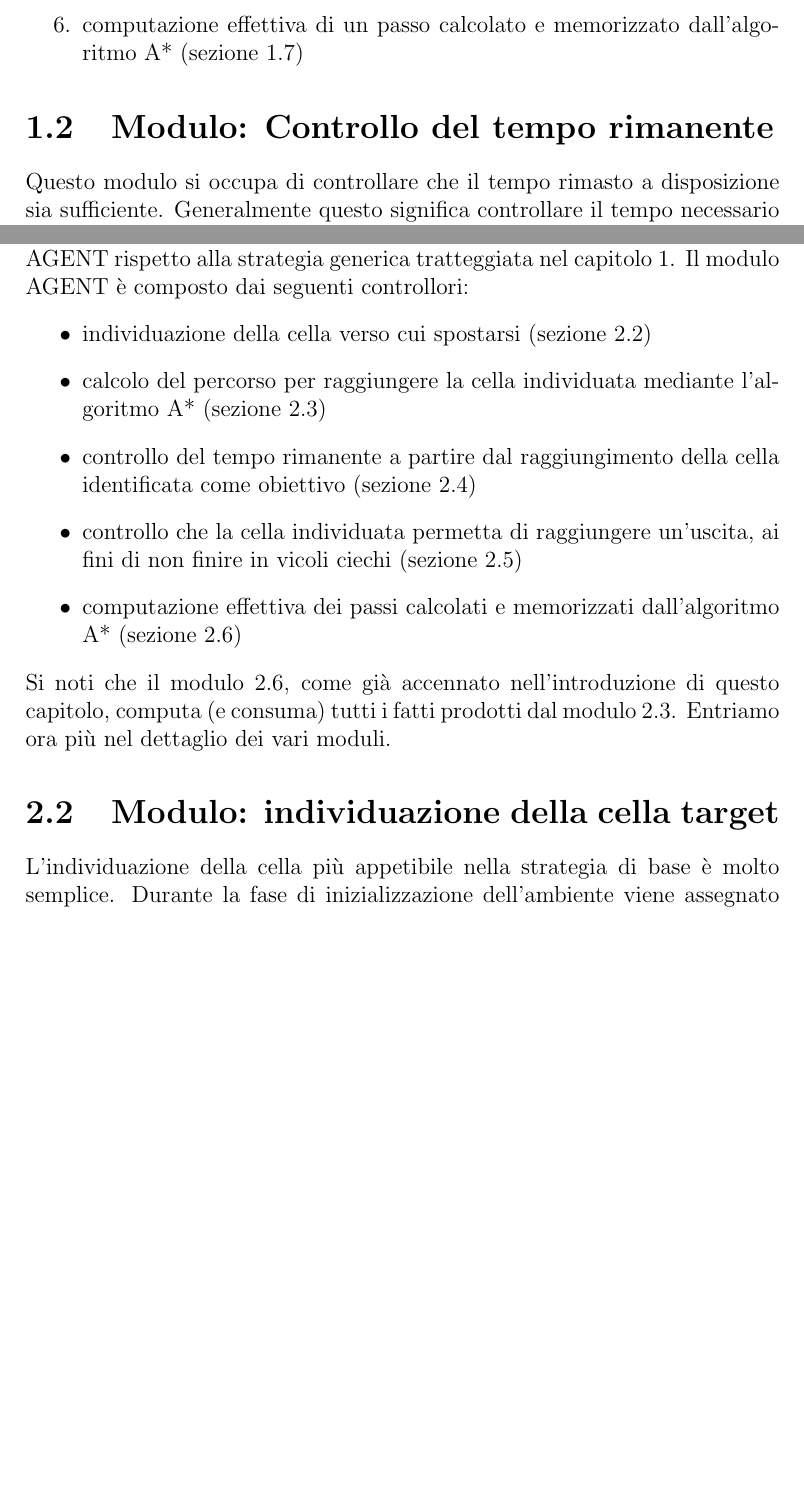
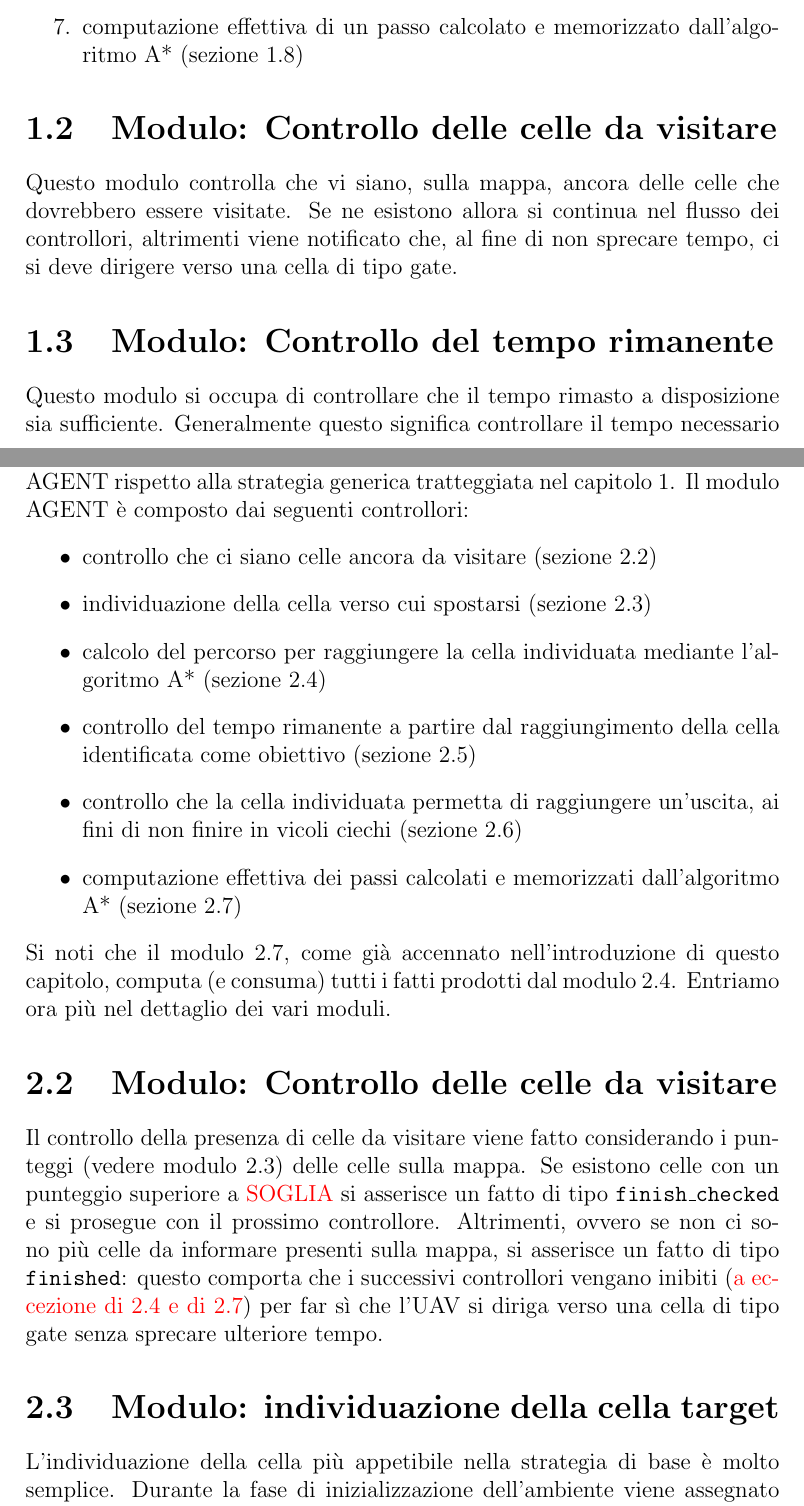
Before and after one commit to axedre/ialab, a LaTeX document (Relazione/relazione.tex, which reads Relazione/base.tex, Relazione/introduzione.tex): two parts of pages 5 and 9 of 12, joined at a grey line, cut so that both start at the same text, the shorter picture padded with empty space. Compiled offline with pdfLaTeX.

Commit message:
Aggiunto il modulo finish nella relazione

```diff
--- a/Relazione/base.tex
+++ b/Relazione/base.tex
@@ -6,6 +6,7 @@ Per poter rendere sufficientemente interessante la strategia si è quindi dovuto
 \section{Controllore} \label{sec:base-controllore}
 Come detto, vi sono diverse differenze nella routine di controllo nel modulo AGENT rispetto alla strategia generica tratteggiata nel capitolo \ref{cap:intro}. Il modulo AGENT è composto dai seguenti controllori:
 \begin{itemize}
+	\item controllo che ci siano celle ancora da visitare (sezione \ref{sec:base-finish})
 	\item individuazione della cella verso cui spostarsi (sezione \ref{sec:base-target})
 	\item calcolo del percorso per raggiungere la cella individuata mediante l'algoritmo A* (sezione \ref{sec:base-astar})
 	\item controllo del tempo rimanente a partire dal raggiungimento della cella identificata come obiettivo (sezione \ref{sec:base-tempo})
@@ -13,6 +14,9 @@ Come detto, vi sono diverse differenze nella routine di controllo nel modulo AGE
 	\item computazione effettiva dei passi calcolati e memorizzati dall'algoritmo A* (sezione \ref{sec:base-movimento})
 \end{itemize}
 Si noti che il modulo \ref{sec:base-movimento}, come già accennato nell'introduzione di questo capitolo, computa (e consuma) tutti i fatti prodotti dal modulo \ref{sec:base-astar}. Entriamo ora più nel dettaglio dei vari moduli.
+
+\section{Modulo: Controllo delle celle da visitare} \label{sec:base-finish}
+Il controllo della presenza di celle da visitare viene fatto considerando i punteggi (vedere modulo \ref{sec:base-target}) delle celle sulla mappa. Se esistono celle con un punteggio superiore a {\color{red} SOGLIA} si asserisce un fatto di tipo \texttt{finish\_checked} e si prosegue con il prossimo controllore. Altrimenti, ovvero se non ci sono più celle da informare presenti sulla mappa, si asserisce un fatto di tipo \texttt{finished}: questo comporta che i successivi controllori vengano inibiti ({\color{red}a eccezione di \ref{sec:base-astar} e di \ref{sec:base-movimento}}) per far sì che l'UAV si diriga verso una cella di tipo gate senza sprecare ulteriore tempo.
 
 \section{Modulo: individuazione della cella target} \label{sec:base-target}
 L'individuazione della cella più appetibile nella strategia di base è molto semplice. Durante la fase di inizializzazione dell'ambiente viene assegnato un punteggio a ogni cella, in base alla propria tipologia, e salvato nello slot val del template score\_cell. Questo template serve a memorizzare i punteggi delle celle per individuare la più appetibile presente sulla mappa. I valori, che ricordo non vengono calcolati in questo modulo, bensì nella fase di inizializzazione dell'ambiente, vengono assegnati nel seguente modo: {\color{red}DA COMPLETARE UNA VOLTA STABILITI I PUNTEGGI ESATTI}
--- a/Relazione/introduzione.tex
+++ b/Relazione/introduzione.tex
@@ -21,6 +22,9 @@ Entriamo ora più nello specifico nel comportamento del controllore. Il controll
 	\item controllo che la cella individuata permetta di raggiungere un'uscita, ai fini di non finire in vicoli ciechi (sezione \ref{sec:uscita})
 	\item computazione effettiva di un passo calcolato e memorizzato dall'algoritmo A* (sezione \ref{sec:movimento})
 \end{enumerate}
+
+\section{Modulo: Controllo delle celle da visitare} \label{sec:finish}
+Questo modulo controlla che vi siano, sulla mappa, ancora delle celle che dovrebbero essere visitate. Se ne esistono allora si continua nel flusso dei controllori, altrimenti viene notificato che, al fine di non sprecare tempo, ci si deve dirigere verso una cella di tipo gate.
 
 \section{Modulo: Controllo del tempo rimanente} \label{sec:tempo}
 Questo modulo si occupa di controllare che il tempo rimasto a disposizione sia sufficiente. Generalmente questo significa controllare il tempo necessario a raggiungere l'uscita più vicina e confrontarlo con il tempo rimanente. Se il tempo rimanente è sufficiente si continua nel flusso normale delle azioni asserendo la condizione di successo per il modulo agent. Se, invece, il tempo scarseggia si intraprende un'azione che può variare a seconda delle varie strategie.
```
Also changed, not shown: Relazione/relazione.pdf, Relazione/introduzione.tex (1 more changed lines).
